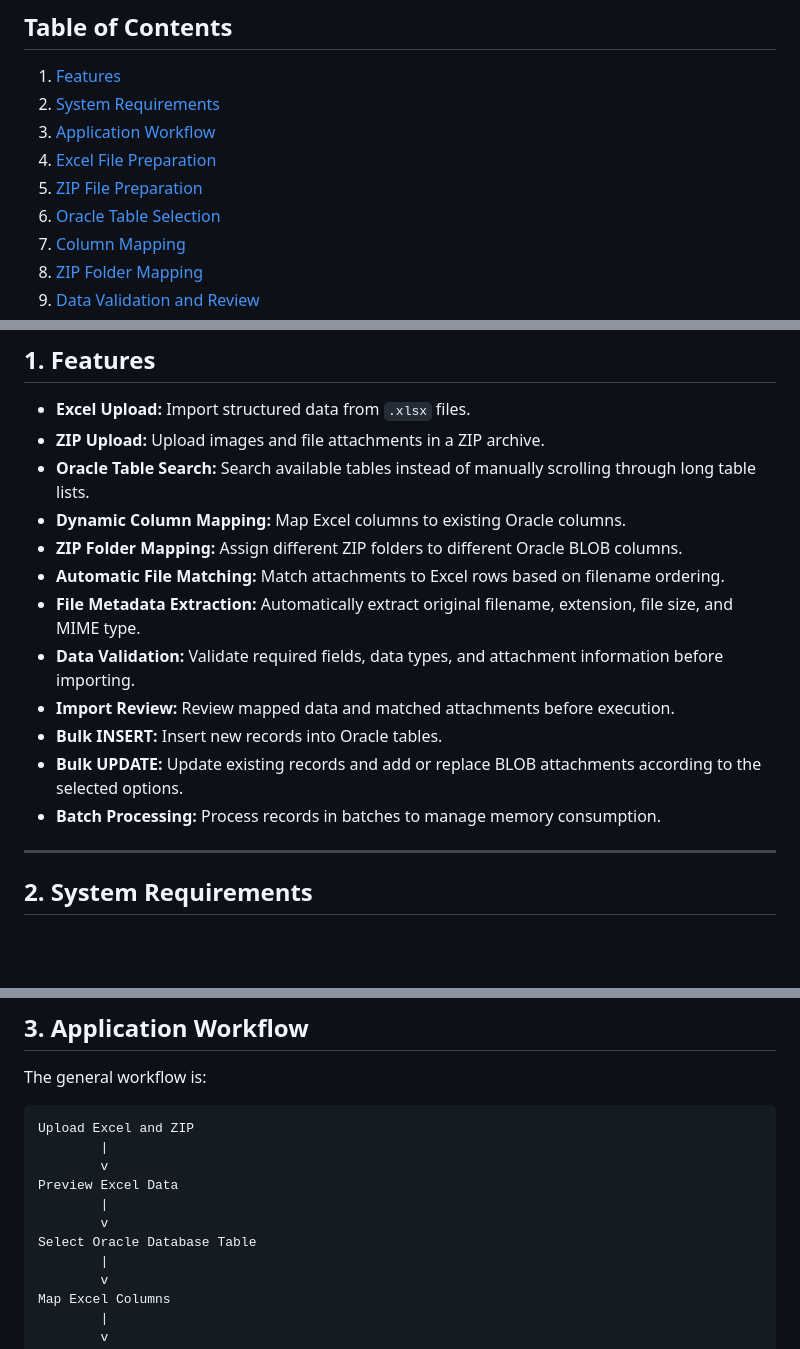
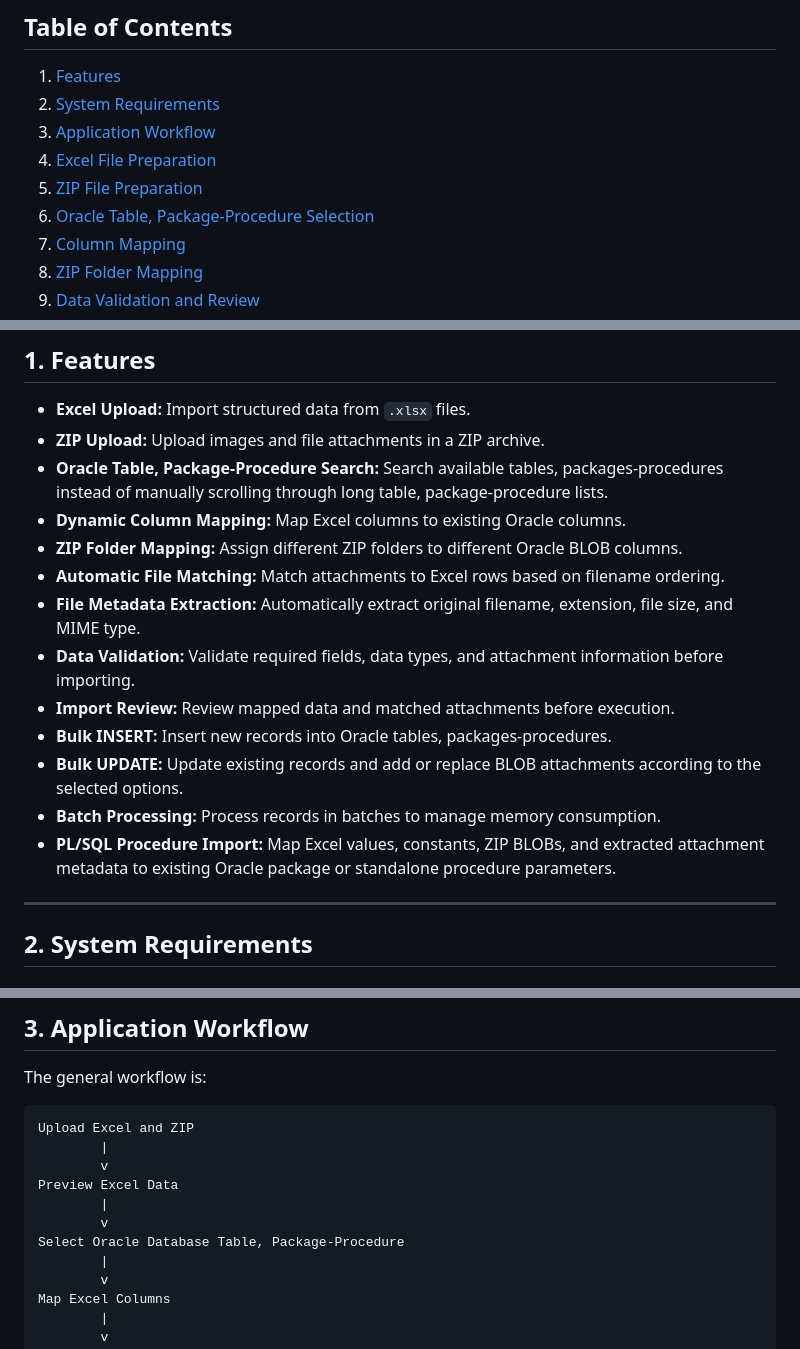
Before and after one commit to SHADOW5120/Data-bulk-apex-app, a Markdown page: README.md, 3 parts joined by grey strips. Rendered like a GitHub page; blank space fills up the shorter version.

```diff
--- a/README.md
+++ b/README.md
@@ -15,7 +15,7 @@ Users can upload Excel files, map columns, assign ZIP folders to BLOB columns, v
 3. [Application Workflow](#3-application-workflow)
 4. [Excel File Preparation](#4-excel-file-preparation)
 5. [ZIP File Preparation](#5-zip-file-preparation)
-6. [Oracle Table Selection](#6-oracle-table-selection)
+6. [Oracle Table, Package-Procedure Selection](#6-oracle-table-package-procedure-selection)
 7. [Column Mapping](#7-column-mapping)
 8. [ZIP Folder Mapping](#8-zip-folder-mapping)
 9. [Data Validation and Review](#9-data-validation-and-review)
@@ -31,16 +31,17 @@ Users can upload Excel files, map columns, assign ZIP folders to BLOB columns, v
 
 - **Excel Upload:** Import structured data from `.xlsx` files.
 - **ZIP Upload:** Upload images and file attachments in a ZIP archive.
-- **Oracle Table Search:** Search available tables instead of manually scrolling through long table lists.
+- **Oracle Table, Package-Procedure Search:** Search available tables, packages-procedures instead of manually scrolling through long table, package-procedure lists.
 - **Dynamic Column Mapping:** Map Excel columns to existing Oracle columns.
 - **ZIP Folder Mapping:** Assign different ZIP folders to different Oracle BLOB columns.
 - **Automatic File Matching:** Match attachments to Excel rows based on filename ordering.
 - **File Metadata Extraction:** Automatically extract original filename, extension, file size, and MIME type.
 - **Data Validation:** Validate required fields, data types, and attachment information before importing.
 - **Import Review:** Review mapped data and matched attachments before execution.
-- **Bulk INSERT:** Insert new records into Oracle tables.
+- **Bulk INSERT:** Insert new records into Oracle tables, packages-procedures.
 - **Bulk UPDATE:** Update existing records and add or replace BLOB attachments according to the selected options.
 - **Batch Processing:** Process records in batches to manage memory consumption.
+- **PL/SQL Procedure Import:** Map Excel values, constants, ZIP BLOBs, and extracted attachment metadata to existing Oracle package or standalone procedure parameters.
 
 ---
 
@@ -74,7 +75,7 @@ Upload Excel and ZIP
 Preview Excel Data
         |
         v
-Select Oracle Database Table
+Select Oracle Database Table, Package-Procedure
         |
         v
 Map Excel Columns
```
Also changed, not shown: other parts of README.md (+23 -8 lines), image-10.png (added), 9 other files.
